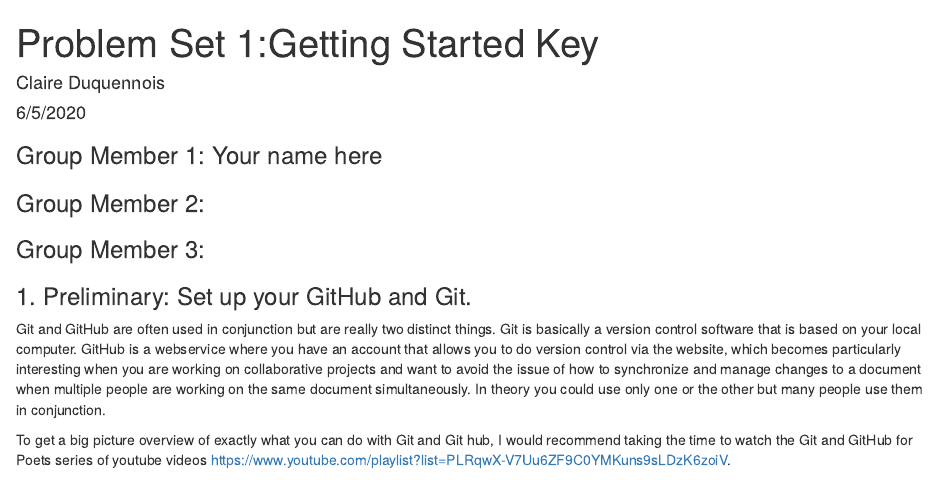
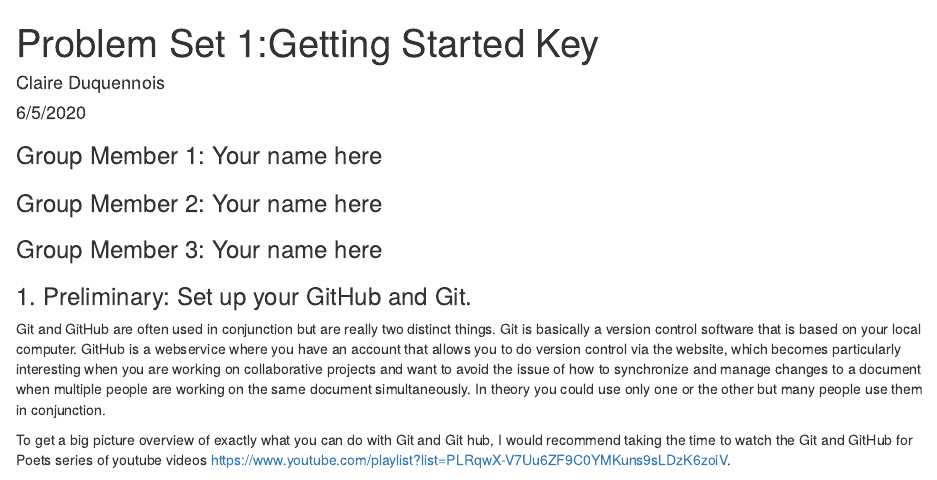
Before and after one commit to teststudent8/PS1_John_jonas, an R Markdown document (PS1_Started.Rmd): the page in a window 1100 px wide, from its top. Rendered offline with R 4.5, knitr and Pandoc, with nearby package versions; code that draws random numbers runs with fixed seeds of ours.

Commit message:
addded name

````diff
--- a/PS1_Started.Rmd
+++ b/PS1_Started.Rmd
@@ -12,8 +12,8 @@ output:
 knitr::opts_chunk$set(echo = TRUE)
 ```
 ### Group Member 1: Your name here
-### Group Member 2:
-### Group Member 3:
+### Group Member 2: Your name here
+### Group Member 3: Your name here
 
 
 
````
